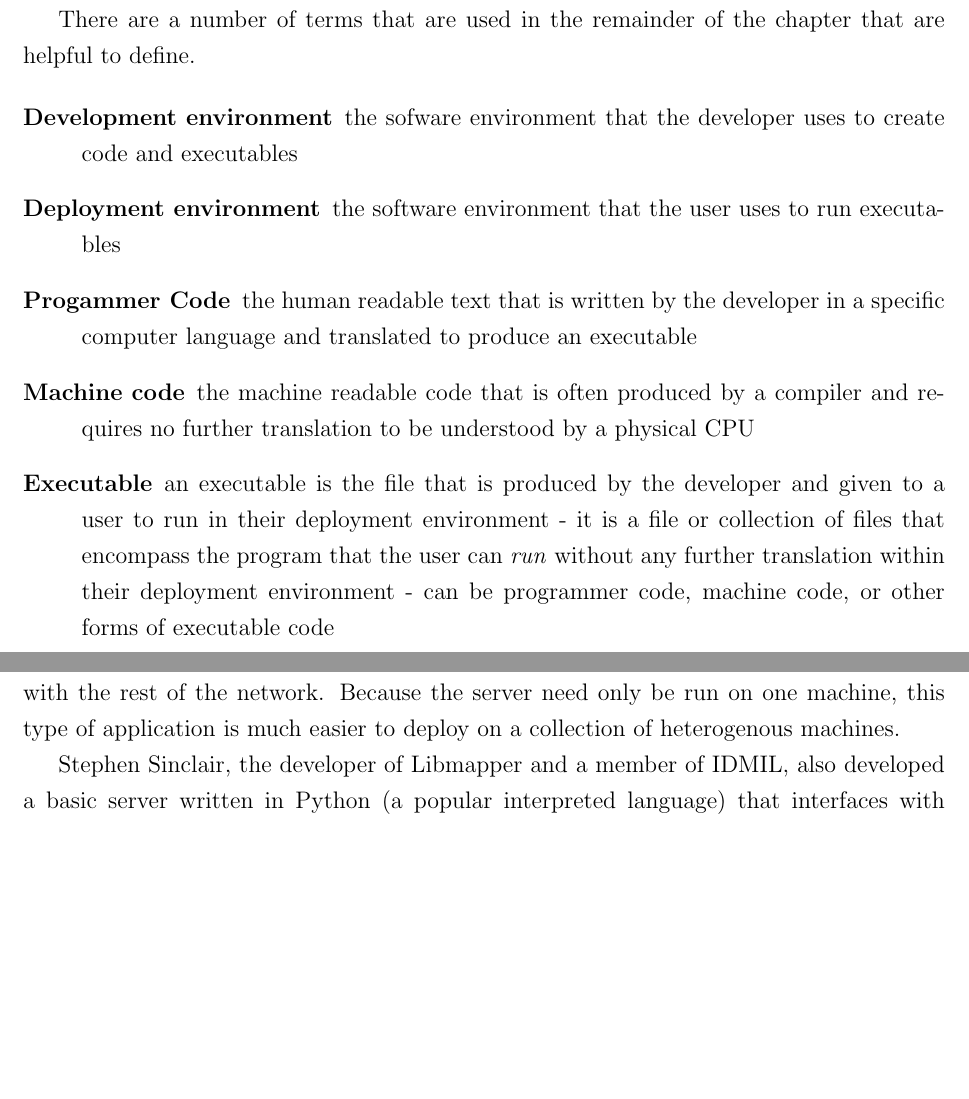
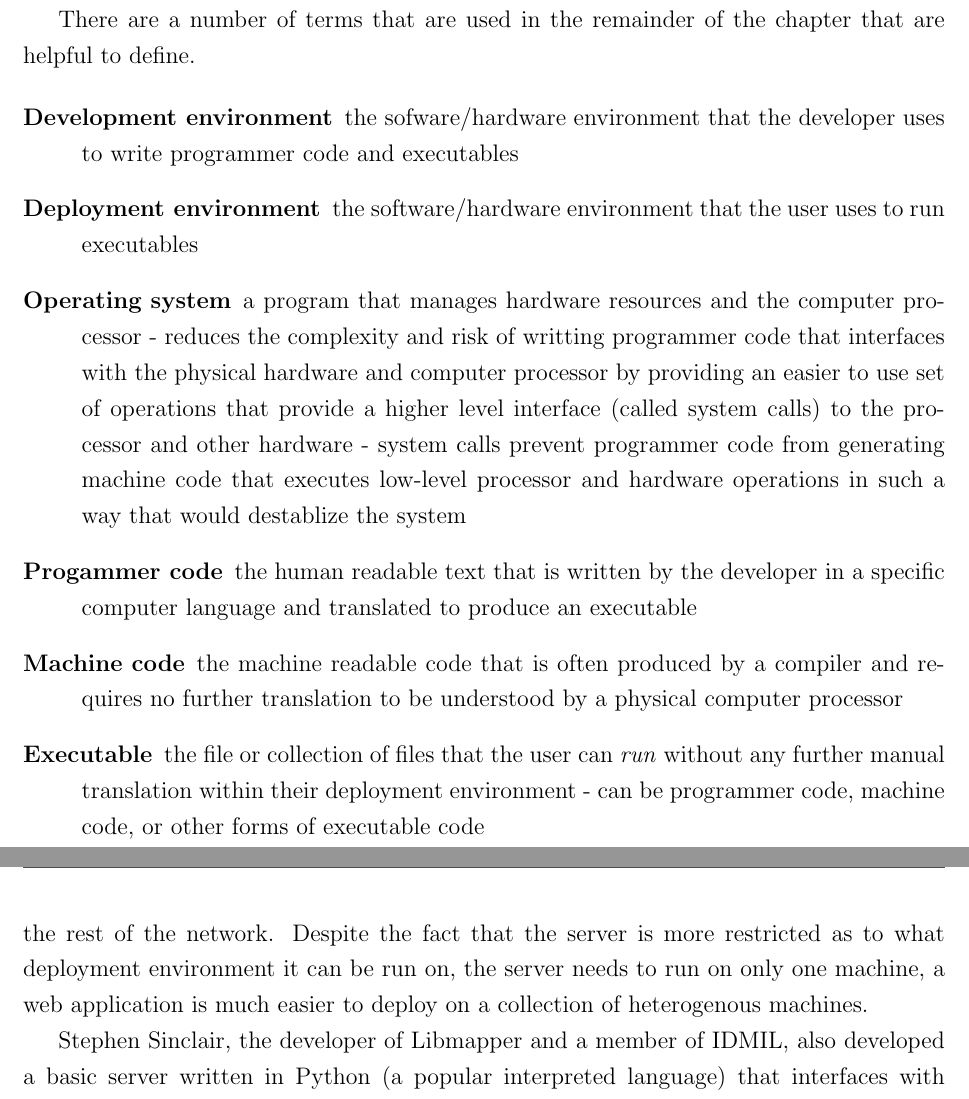
Before and after one commit to vijayrudraraju/thesis, a LaTeX thesis (vijay_thesis.tex, which reads vizmapper.tex): two parts of pages 48 and 50 of 54 before the commit and two parts of pages 48 and 51 of 55 after it, joined at a grey line, cut so that both start at the same text, the shorter picture padded with empty space. Compiled offline with pdfLaTeX.

Commit message:
little work on chapter 4

```diff
--- a/vizmapper.tex
+++ b/vizmapper.tex
@@ -89,11 +89,10 @@ Before beginning development on a software system, it is necessary to choose a d
 There are a number of terms that are used in the remainder of the chapter that are helpful to define.
 
 \begin{description}
-\item[Development environment] the sofware environment that the developer uses to create code and executables
-\item[Deployment environment] the software environment that the user uses to run executables
-\item[Progammer Code] the human readable text that is written by the developer in a specific computer language and translated to produce an executable
-\item[Machine code] the machine readable code that is often produced by a compiler and requires no further translation to be understood by a physical CPU
-\item[Executable] an executable is the file that is produced by the developer and given to a user to run in their deployment environment - it is a file or collection of files that encompass the program that the user can \emph{run} without any further translation within their deployment environment - can be programmer code, machine code, or other forms of executable code
-\item[Machine] the physical CPU that understands and can directly execute machine code
-\item[Compiler] takes programmer code as input and produces machine code as output
-\item[Interpretor] takes programmer code as an executable to run a program
+\item[Development environment] the sofware/hardware environment that the developer uses to write programmer code and executables
+\item[Deployment environment] the software/hardware environment that the user uses to run executables
+\item[Operating system] a program that manages hardware resources and the computer processor - reduces the complexity and risk of writting programmer code that interfaces with the physical hardware and computer processor by providing an easier to use set of operations that provide a higher level interface (called system calls) to the processor and other hardware - system calls prevent programmer code from generating machine code that executes low-level processor and hardware operations in such a way that would destablize the system
+\item[Progammer code] the human readable text that is written by the developer in a specific computer language and translated to produce an executable
+\item[Machine code] the machine readable code that is often produced by a compiler and requires no further translation to be understood by a physical computer processor
+\item[Executable] the file or collection of files that the user can \emph{run} without any further manual translation within their deployment environment - can be programmer code, machine code, or other forms of executable code
+\item[Machine] the physical computer processor that provides a stable interface of machine operations that can be executed by machine code
@@ -113,5 +116,7 @@ Environments like Java use a third strategy and run software on \emph{virtual ma
 
-Given that the hope is for multiple team members to be running Vizmapper and working simultaneously on the mapping and that there is presumably a local network available to allow the various devices on the sensor network to communicate with each other, it makes sense for Vizmapper to be implemented as a web application. A web application is typically distributed as a two part software system where one part is called the \emph{client} and the other part is called the \emph{server}. One server can serve the web application to a relatively large number of clients. This is the source of another advantage of web applications. Client are typically run in a web browser and therefore can be reliably run on any machine that includes a modern web browser. Since Libmapper is compiled code, the server software can take care of interfacing with the library and communicating through the Mapper Protocol with the rest of the network. Because the server need only be run on one machine, this type of application is much easier to deploy on a collection of heterogenous machines.
+Given that the hope is for multiple team members to be running Vizmapper and working simultaneously on the mapping and that there is presumably a local network available to allow the various devices on the sensor network to communicate with each other, it makes sense for Vizmapper to be implemented as a web application.
+
+A web application is typically distributed as a two part software system where one part is called the \emph{client} and the other part is called the \emph{server}. One server can serve the web application to a large number of clients. This is the source of another advantage of web applications. A web client runs in a web browser and therefore can be run on any machine that includes a modern web browser. All modern web browsers provide a basically identical deployment environment. Since Libmapper is compiled code, the server software can take care of interfacing with the library and communicating through the Mapper Protocol with the rest of the network. Despite the fact that the server is more restricted as to what deployment environment it can be run on, the server needs to run on only one machine, a web application is much easier to deploy on a collection of heterogenous machines.
 
 Stephen Sinclair, the developer of Libmapper and a member of IDMIL, also developed a basic server written in Python (a popular interpreted language) that interfaces with Libmapper and also provides a convenient interface for a web browser client to execute Mapper commands by communicating with the server. This web server is called Webmapper.
 
```
Also changed, not shown: vizmapper.tex (14 more changed lines).
